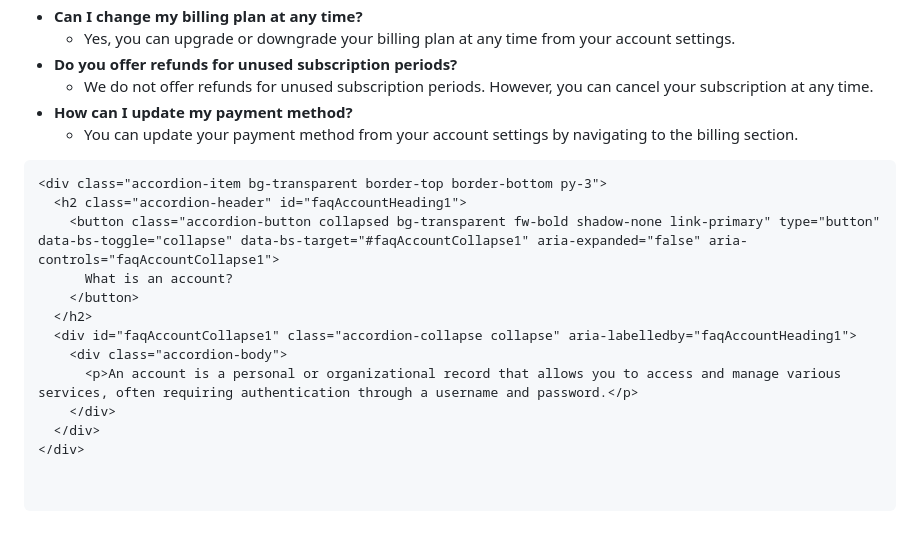
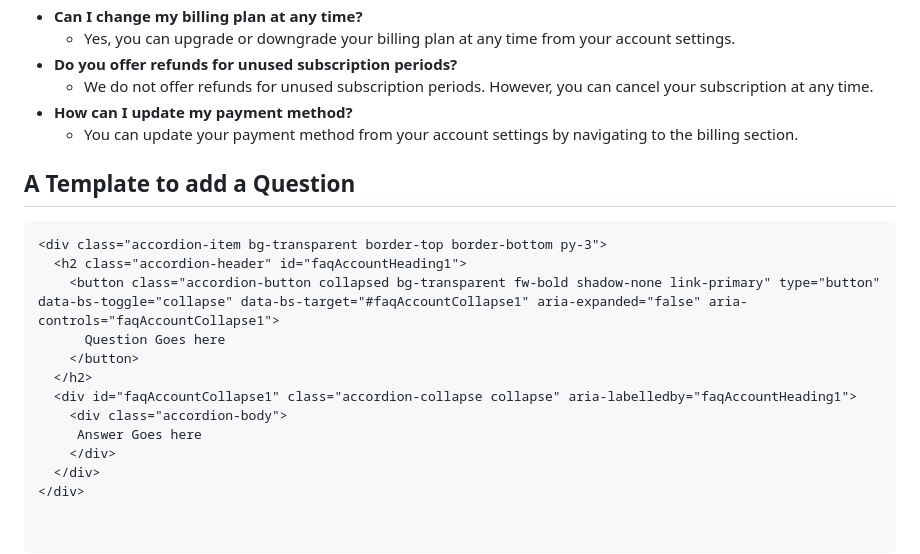
Before and after one commit to AirforceRP/Support-Page-Template, a Markdown page: README.md, the part around the change. Drawn GitHub-style; blank space fills up the shorter version.

````diff
--- a/README.md
+++ b/README.md
@@ -58,17 +58,17 @@
 - **How can I update my payment method?**
   - You can update your payment method from your account settings by navigating to the billing section.
 
-
+## A Template to add a Question
 ```html
 <div class="accordion-item bg-transparent border-top border-bottom py-3">
   <h2 class="accordion-header" id="faqAccountHeading1">
     <button class="accordion-button collapsed bg-transparent fw-bold shadow-none link-primary" type="button" data-bs-toggle="collapse" data-bs-target="#faqAccountCollapse1" aria-expanded="false" aria-controls="faqAccountCollapse1">
-      What is an account?
+      Question Goes here
     </button>
   </h2>
   <div id="faqAccountCollapse1" class="accordion-collapse collapse" aria-labelledby="faqAccountHeading1">
     <div class="accordion-body">
-      <p>An account is a personal or organizational record that allows you to access and manage various services, often requiring authentication through a username and password.</p>
+     Answer Goes here
     </div>
   </div>
 </div>
````
